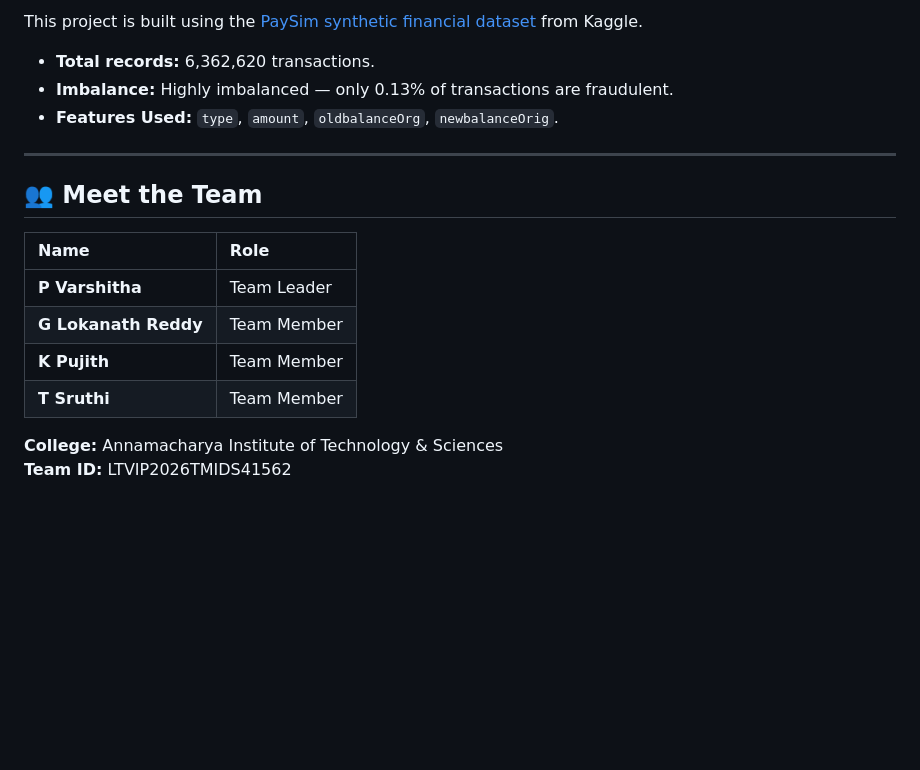
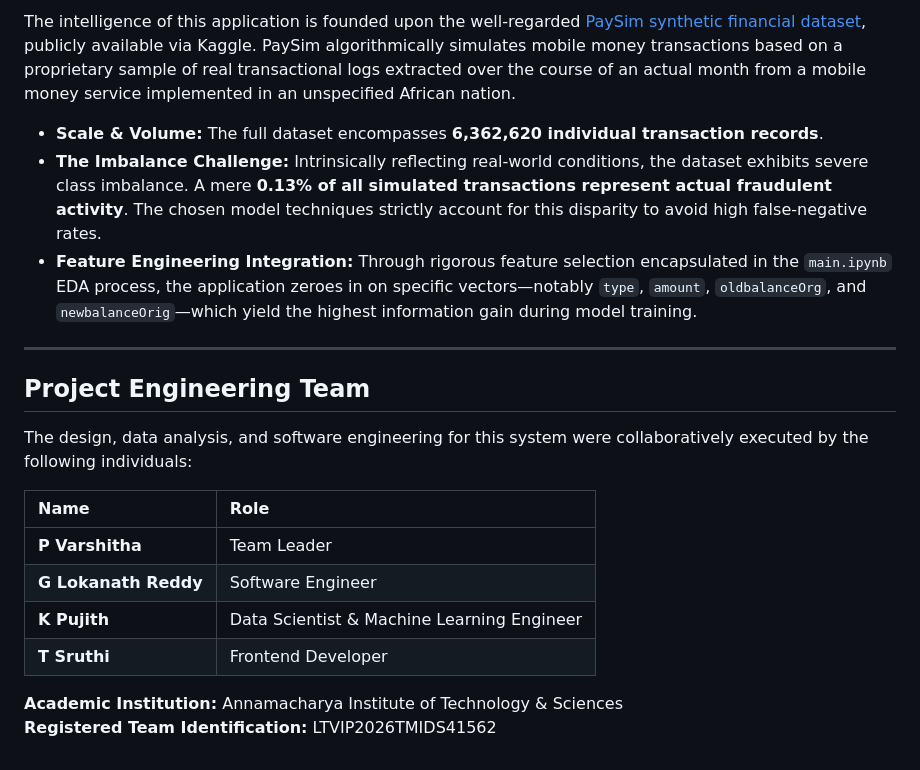
Before and after one commit to pujith-k/-Online-Payments-Fraud-Detection-using-Machine-Learning, a Markdown page: README.md, the part around one of its changes. Rendered like a GitHub page; blank space fills up the shorter version.

```diff
--- a/README.md
+++ b/README.md
@@ -93,19 +126,22 @@ The server will start on `http://127.0.0.1:5000/`. Open this link in your web br
 
-This project is built using the [PaySim synthetic financial dataset](https://www.kaggle.com/ealaxi/paysim1) from Kaggle.
-- **Total records:** 6,362,620 transactions.
-- **Imbalance:** Highly imbalanced — only 0.13% of transactions are fraudulent.
-- **Features Used:** `type`, `amount`, `oldbalanceOrg`, `newbalanceOrig`.
+The intelligence of this application is founded upon the well-regarded [PaySim synthetic financial dataset](https://www.kaggle.com/ealaxi/paysim1), publicly available via Kaggle. PaySim algorithmically simulates mobile money transactions based on a proprietary sample of real transactional logs extracted over the course of an actual month from a mobile money service implemented in an unspecified African nation.
+
+- **Scale & Volume:** The full dataset encompasses **6,362,620 individual transaction records**.
+- **The Imbalance Challenge:** Intrinsically reflecting real-world conditions, the dataset exhibits severe class imbalance. A mere **0.13% of all simulated transactions represent actual fraudulent activity**. The chosen model techniques strictly account for this disparity to avoid high false-negative rates.
+- **Feature Engineering Integration:** Through rigorous feature selection encapsulated in the `main.ipynb` EDA process, the application zeroes in on specific vectors—notably `type`, `amount`, `oldbalanceOrg`, and `newbalanceOrig`—which yield the highest information gain during model training.
 
 ---
 
-## 👥 Meet the Team
+## Project Engineering Team
+
+The design, data analysis, and software engineering for this system were collaboratively executed by the following individuals:
 
 | Name | Role |
 | :--- | :--- |
 | **P Varshitha** | Team Leader |
-| **G Lokanath Reddy** | Team Member |
-| **K Pujith** | Team Member |
-| **T Sruthi** | Team Member |
+| **G Lokanath Reddy** | Software Engineer |
+| **K Pujith** | Data Scientist & Machine Learning Engineer |
+| **T Sruthi** | Frontend Developer |
 
-**College:** Annamacharya Institute of Technology & Sciences
-**Team ID:** LTVIP2026TMIDS41562
+**Academic Institution:** Annamacharya Institute of Technology & Sciences
+**Registered Team Identification:** LTVIP2026TMIDS41562
```
Also changed, not shown: other parts of README.md (+85 -52 lines).
